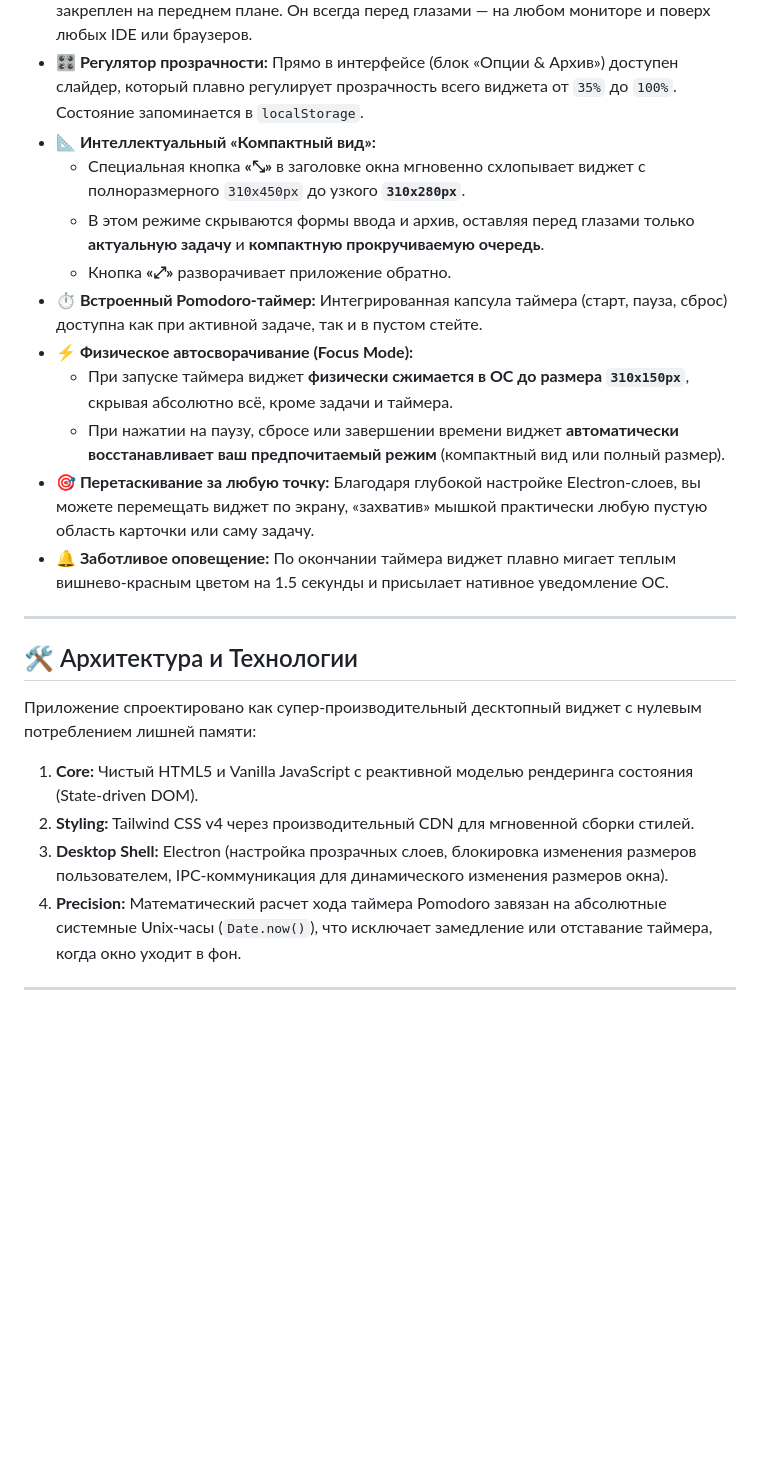
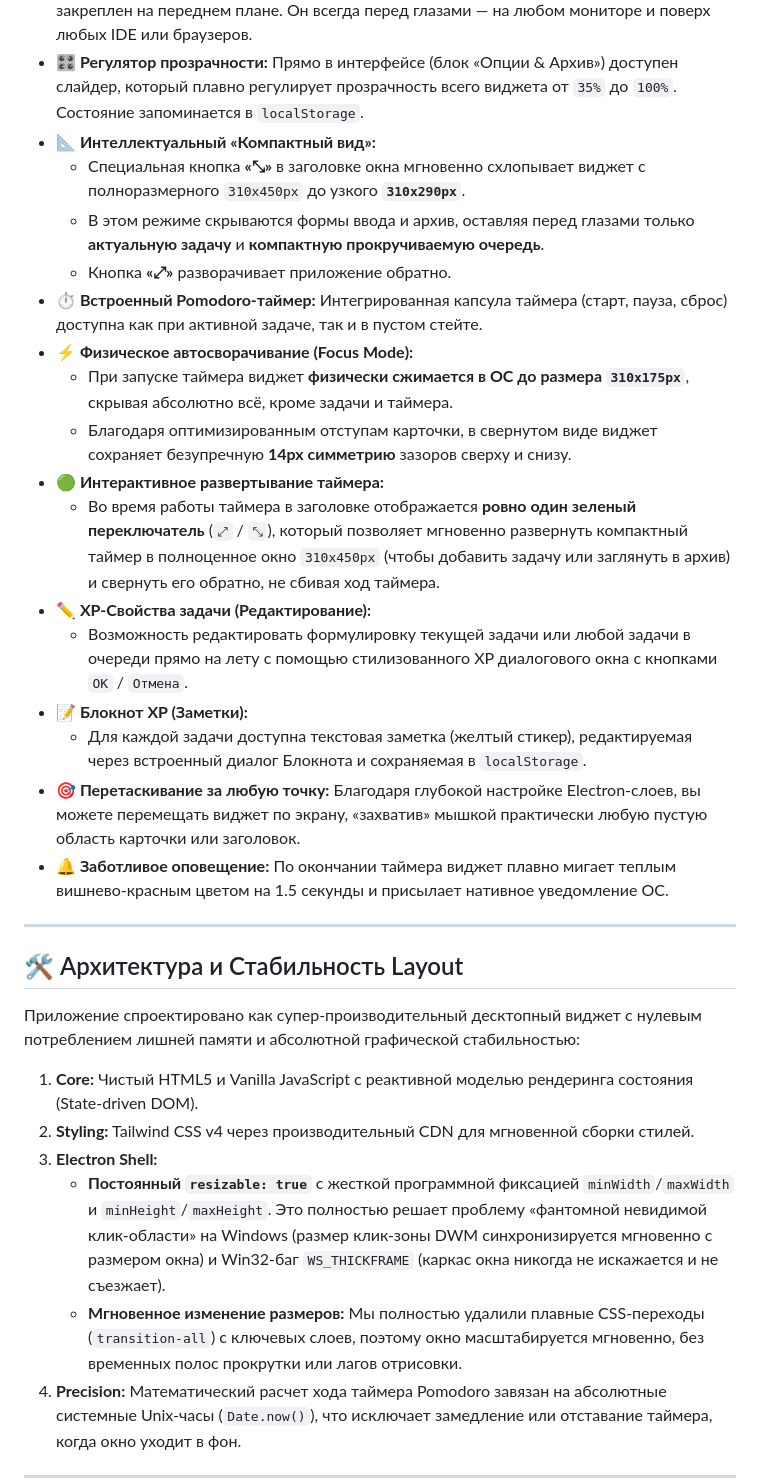
Before and after one commit to chopku/focus, a Markdown page: README.md, the part around the change. GitHub-like rendering; blank space fills up the shorter version.

Commit message:
Update README.md with detailed features and layout specs

```diff
--- a/README.md
+++ b/README.md
@@ -12,24 +12,32 @@
 * **📌 Поверх всех окон (Always-on-Top):** Виджет лишен системных рамок браузера и жестко закреплен на переднем плане. Он всегда перед глазами — на любом мониторе и поверх любых IDE или браузеров.
 * **🎛️ Регулятор прозрачности:** Прямо в интерфейсе (блок «Опции & Архив») доступен слайдер, который плавно регулирует прозрачность всего виджета от `35%` до `100%`. Состояние запоминается в `localStorage`.
 * **📐 Интеллектуальный «Компактный вид»:**
-  * Специальная кнопка **«⤡»** в заголовке окна мгновенно схлопывает виджет с полноразмерного `310x450px` до узкого **`310x280px`**.
+  * Специальная кнопка **«⤡»** в заголовке окна мгновенно схлопывает виджет с полноразмерного `310x450px` до узкого **`310x290px`**.
   * В этом режиме скрываются формы ввода и архив, оставляя перед глазами только **актуальную задачу** и **компактную прокручиваемую очередь**.
   * Кнопка **«⤢»** разворачивает приложение обратно.
 * **⏱️ Встроенный Pomodoro-таймер:** Интегрированная капсула таймера (старт, пауза, сброс) доступна как при активной задаче, так и в пустом стейте.
 * **⚡ Физическое автосворачивание (Focus Mode):**
-  * При запуске таймера виджет **физически сжимается в ОС до размера `310x150px`**, скрывая абсолютно всё, кроме задачи и таймера.
-  * При нажатии на паузу, сбросе или завершении времени виджет **автоматически восстанавливает ваш предпочитаемый режим** (компактный вид или полный размер).
-* **🎯 Перетаскивание за любую точку:** Благодаря глубокой настройке Electron-слоев, вы можете перемещать виджет по экрану, «захватив» мышкой практически любую пустую область карточки или саму задачу.
+  * При запуске таймера виджет **физически сжимается в ОС до размера `310x175px`**, скрывая абсолютно всё, кроме задачи и таймера.
+  * Благодаря оптимизированным отступам карточки, в свернутом виде виджет сохраняет безупречную **14px симметрию** зазоров сверху и снизу.
+* **🟢 Интерактивное развертывание таймера:**
+  * Во время работы таймера в заголовке отображается **ровно один зеленый переключатель** (`⤢` / `⤡`), который позволяет мгновенно развернуть компактный таймер в полноценное окно `310x450px` (чтобы добавить задачу или заглянуть в архив) и свернуть его обратно, не сбивая ход таймера.
+* **✏️ XP-Свойства задачи (Редактирование):**
+  * Возможность редактировать формулировку текущей задачи или любой задачи в очереди прямо на лету с помощью стилизованного XP диалогового окна с кнопками `ОК` / `Отмена`.
+* **📝 Блокнот XP (Заметки):**
+  * Для каждой задачи доступна текстовая заметка (желтый стикер), редактируемая через встроенный диалог Блокнота и сохраняемая в `localStorage`.
+* **🎯 Перетаскивание за любую точку:** Благодаря глубокой настройке Electron-слоев, вы можете перемещать виджет по экрану, «захватив» мышкой практически любую пустую область карточки или заголовок.
 * **🔔 Заботливое оповещение:** По окончании таймера виджет плавно мигает теплым вишнево-красным цветом на 1.5 секунды и присылает нативное уведомление ОС.
 
 ---
 
-## 🛠️ Архитектура и Технологии
+## 🛠️ Архитектура и Стабильность Layout
 
-Приложение спроектировано как супер-производительный десктопный виджет с нулевым потреблением лишней памяти:
+Приложение спроектировано как супер-производительный десктопный виджет с нулевым потреблением лишней памяти и абсолютной графической стабильностью:
 1. **Core:** Чистый HTML5 и Vanilla JavaScript с реактивной моделью рендеринга состояния (State-driven DOM).
 2. **Styling:** Tailwind CSS v4 через производительный CDN для мгновенной сборки стилей.
-3. **Desktop Shell:** Electron (настройка прозрачных слоев, блокировка изменения размеров пользователем, IPC-коммуникация для динамического изменения размеров окна).
+3. **Electron Shell:**
+   * **Постоянный `resizable: true`** с жесткой программной фиксацией `minWidth`/`maxWidth` и `minHeight`/`maxHeight`. Это полностью решает проблему «фантомной невидимой клик-области» на Windows (размер клик-зоны DWM синхронизируется мгновенно с размером окна) и Win32-баг `WS_THICKFRAME` (каркас окна никогда не искажается и не съезжает).
+   * **Мгновенное изменение размеров:** Мы полностью удалили плавные CSS-переходы (`transition-all`) с ключевых слоев, поэтому окно масштабируется мгновенно, без временных полос прокрутки или лагов отрисовки.
 4. **Precision:** Математический расчет хода таймера Pomodoro завязан на абсолютные системные Unix-часы (`Date.now()`), что исключает замедление или отставание таймера, когда окно уходит в фон.
 
 ---
```
